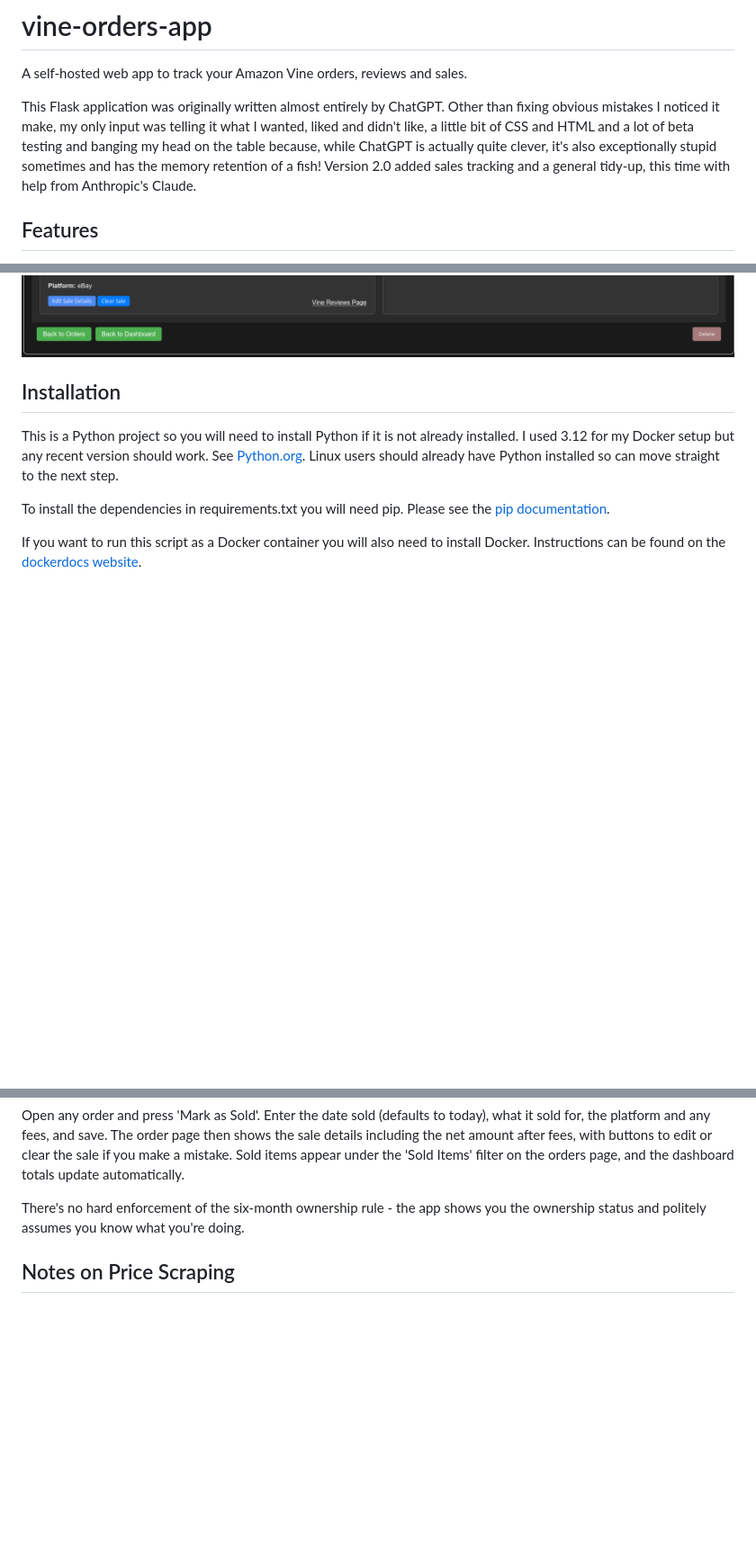
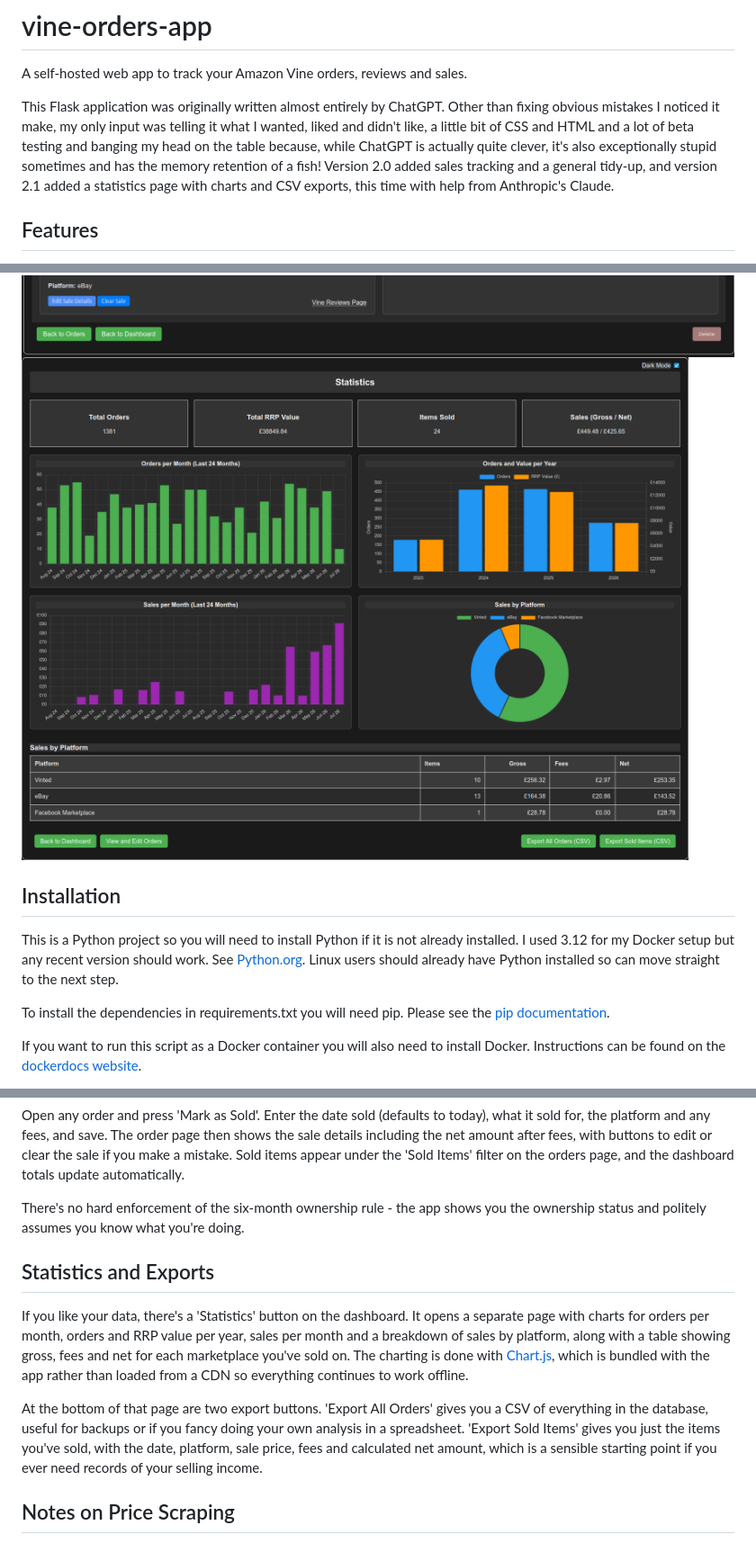
Before and after one commit to infidelus/vine-orders-app, a Markdown page: README.md, 3 parts joined by grey strips. Shown at 90% size. Drawn GitHub-style; pictures changed too: screenshots/statistics.png (added); blank space fills up the shorter version.

```diff
--- a/README.md
+++ b/README.md
@@ -2,7 +2,7 @@
 
 A self-hosted web app to track your Amazon Vine orders, reviews and sales.
 
-This Flask application was originally written almost entirely by ChatGPT. Other than fixing obvious mistakes I noticed it make, my only input was telling it what I wanted, liked and didn't like, a little bit of CSS and HTML and a lot of beta testing and banging my head on the table because, while ChatGPT is actually quite clever, it's also exceptionally stupid sometimes and has the memory retention of a fish! Version 2.0 added sales tracking and a general tidy-up, this time with help from Anthropic's Claude.
+This Flask application was originally written almost entirely by ChatGPT. Other than fixing obvious mistakes I noticed it make, my only input was telling it what I wanted, liked and didn't like, a little bit of CSS and HTML and a lot of beta testing and banging my head on the table because, while ChatGPT is actually quite clever, it's also exceptionally stupid sometimes and has the memory retention of a fish! Version 2.0 added sales tracking and a general tidy-up, and version 2.1 added a statistics page with charts and CSV exports, this time with help from Anthropic's Claude.
 
 ## Features
 
@@ -21,6 +23,7 @@ A few images of the app:
 ![dashboard](screenshots/dashboard.png)
 ![orders](screenshots/orders.png)
 ![order details](screenshots/order-details.png)
+![statistics](screenshots/statistics.png)
 
 ## Installation
 
@@ -60,6 +63,12 @@ Open any order and press 'Mark as Sold'. Enter the date sold (defaults to today)
 
 There's no hard enforcement of the six-month ownership rule - the app shows you the ownership status and politely assumes you know what you're doing.
 
+## Statistics and Exports
+
+If you like your data, there's a 'Statistics' button on the dashboard. It opens a separate page with charts for orders per month, orders and RRP value per year, sales per month and a breakdown of sales by platform, along with a table showing gross, fees and net for each marketplace you've sold on. The charting is done with [Chart.js](https://www.chartjs.org/), which is bundled with the app rather than loaded from a CDN so everything continues to work offline.
+
+At the bottom of that page are two export buttons. 'Export All Orders' gives you a CSV of everything in the database, useful for backups or if you fancy doing your own analysis in a spreadsheet. 'Export Sold Items' gives you just the items you've sold, with the date, platform, sale price, fees and calculated net amount, which is a sensible starting point if you ever need records of your selling income.
+
 ## Notes on Price Scraping
 
 The Find button works quite well with the only notable issue being scraping the price on certain items, but this is likely either because Amazon don't like it when we don't pay them to scrape product information from their site or that the product has no price information.
```
Also changed, not shown: other parts of README.md (+2 -0 lines), 6 other files.
